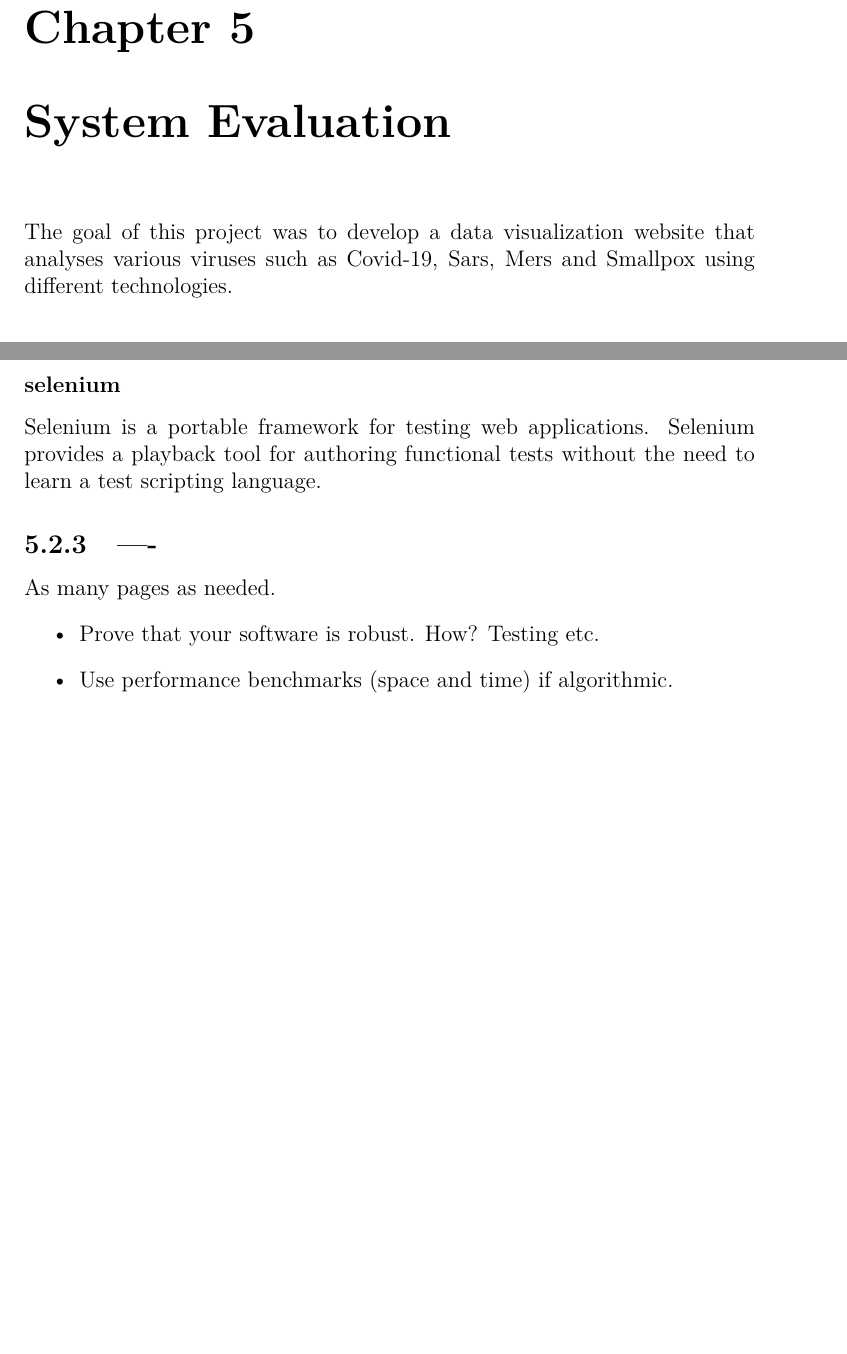
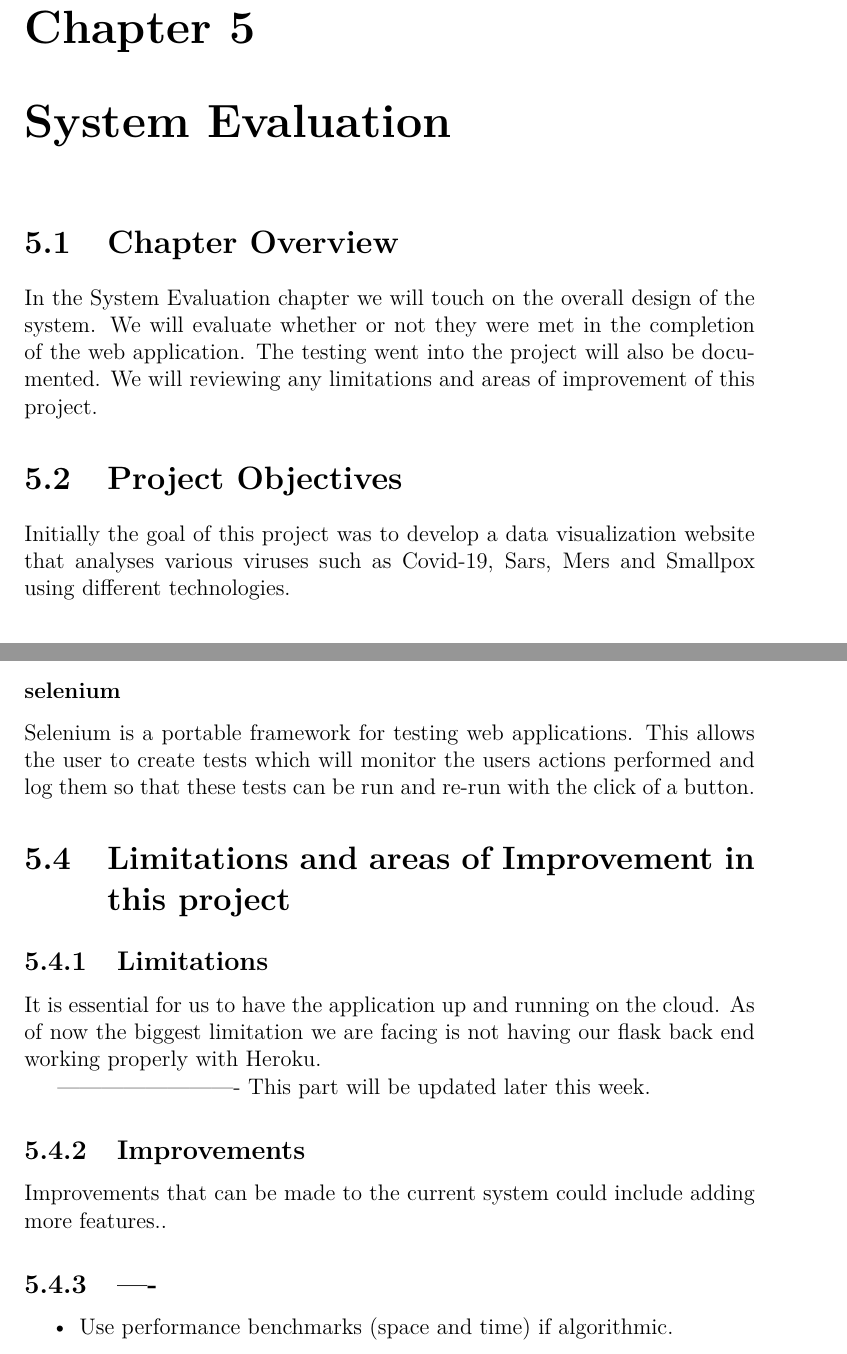
Before and after one commit to 4th-year-project-2020-2021/LaTeX-Dissertation, a LaTeX thesis (template-master-Dissertation/project.tex, which reads template-master-Dissertation/content.tex): two parts of pages 34 and 35 of 39 before the commit and two parts of pages 34 and 36 of 39 after it, joined at a grey line, cut so that both start at the same text, the shorter picture padded with empty space. Compiled offline with pdfLaTeX.

Commit message:
Updated System Evaluation chapter

```diff
--- a/template-master-Dissertation/content.tex
+++ b/template-master-Dissertation/content.tex
@@ -537,8 +538,14 @@ We deployed the project to the web using Heroku. We investigated different optio
 \end{table}
 
 \chapter{System Evaluation}
-The goal of this project was to develop a data visualization website that analyses various viruses such as Covid-19, Sars, Mers and Smallpox using different technologies.
 
-\section{Evaluation of Objectives}
+\section{Chapter Overview}
+In the System Evaluation chapter we will touch on the overall design of the system.
+We will evaluate whether or not they were met in the completion of the web application.
+The testing went into the project will also be documented.
+We will reviewing any limitations and areas of improvement of this project.
+
+\section{Project Objectives}
+Initially the goal of this project was to develop a data visualization website that analyses various viruses such as Covid-19, Sars, Mers and Smallpox using different technologies.
 
 \section{Testing}
@@ -560,28 +576,21 @@ Every time I used Firebase, I ran into the problem of how to test Firebase's dat
 \subsection{System Testing}
+
 \subsubsection{selenium}
-Selenium is a portable framework for testing web applications. Selenium provides a playback tool for authoring functional tests without the need to learn a test scripting language.
+Selenium is a portable framework for testing web applications. This allows the user to create tests which will monitor the users actions performed and log them so that these tests can be run and re-run with the click of a button.
 
+\section{Limitations and areas of Improvement in this project}
 
+\subsection{Limitations}
+It is essential for us to have the application up and running on the cloud. As of now the biggest limitation we are facing is not having our flask back end working properly with Heroku.
 
+-------------------------
+This part will be updated later this week.
 
-
-
-
-
-
-
-
-
-
-
-
-
-
+\subsection{Improvements}
+Improvements that can be made to the current system could include adding more features..
 
 
 \subsection{----}
-As many pages as needed.
 \begin{itemize}
-\item Prove that your software is robust. How? Testing etc.
 \item Use performance benchmarks (space and time) if algorithmic.
 \item Measure the outcomes / outputs of your system / software against the objectives from the Introduction.
```
Also changed, not shown: template-master-Dissertation/content.tex (15 more changed lines).
